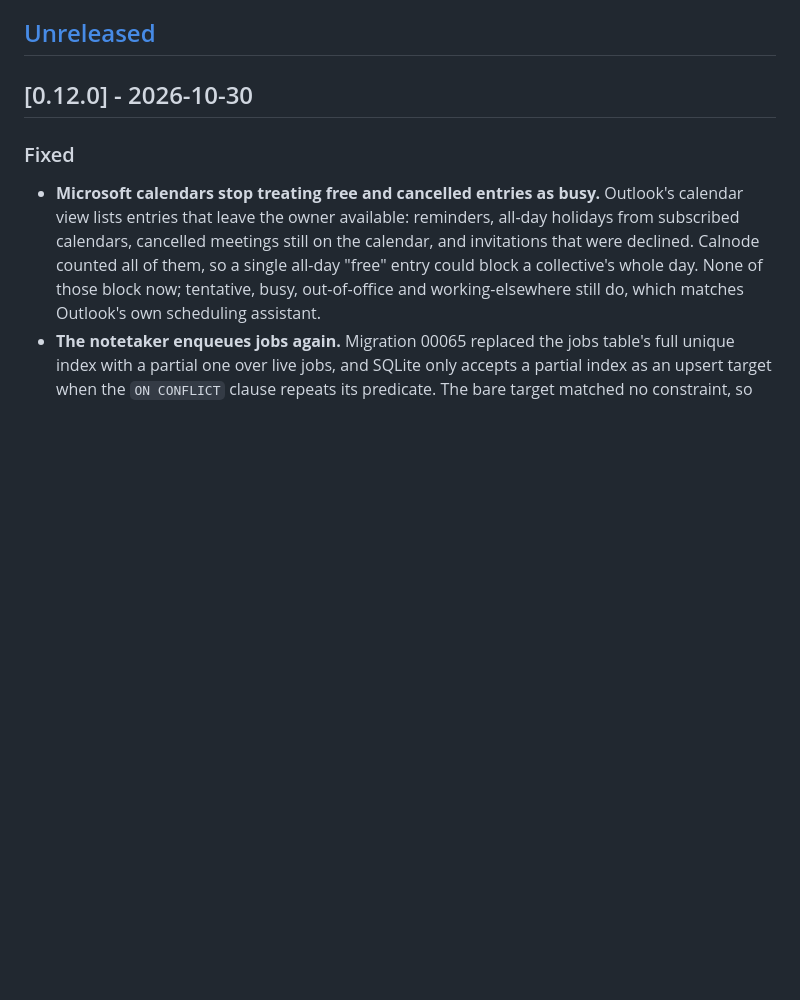
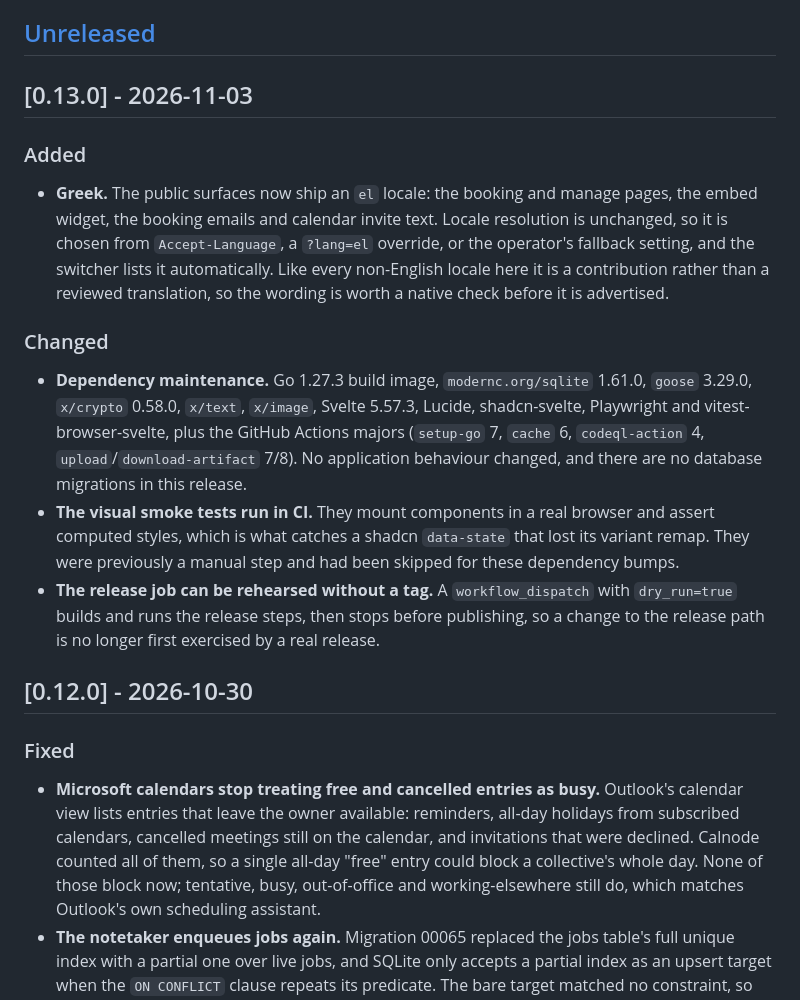
Before and after one commit to Calnode/calnode, a Markdown page: CHANGELOG.md, the part around the change. Rendered like a GitHub page; blank space fills up the shorter version.

Commit message:
chore(release): 0.13.0
One user-facing addition, the Greek locale, plus dependency maintenance and two
CI improvements. No migrations, so upgrading is an image swap with no schema
change.

The Greek translation is a contribution rather than a reviewed one, which the
release notes say plainly.

```diff
--- a/CHANGELOG.md
+++ b/CHANGELOG.md
@@ -10,6 +10,29 @@ exact tag (`ghcr.io/calnode/calnode:0.1.0`) if you need stability between upgrad
 `1.0.0` will mark the point at which the API and schema are declared stable.
 
 ## [Unreleased]
+
+## [0.13.0] - 2026-11-03
+
+### Added
+- **Greek.** The public surfaces now ship an `el` locale: the booking and manage pages, the
+  embed widget, the booking emails and calendar invite text. Locale resolution is unchanged,
+  so it is chosen from `Accept-Language`, a `?lang=el` override, or the operator's fallback
+  setting, and the switcher lists it automatically. Like every non-English locale here it is
+  a contribution rather than a reviewed translation, so the wording is worth a native check
+  before it is advertised.
+
+### Changed
+- **Dependency maintenance.** Go 1.27.3 build image, `modernc.org/sqlite` 1.61.0,
+  `goose` 3.29.0, `x/crypto` 0.58.0, `x/text`, `x/image`, Svelte 5.57.3, Lucide,
+  shadcn-svelte, Playwright and vitest-browser-svelte, plus the GitHub Actions majors
+  (`setup-go` 7, `cache` 6, `codeql-action` 4, `upload`/`download-artifact` 7/8). No
+  application behaviour changed, and there are no database migrations in this release.
+- **The visual smoke tests run in CI.** They mount components in a real browser and assert
+  computed styles, which is what catches a shadcn `data-state` that lost its variant remap.
+  They were previously a manual step and had been skipped for these dependency bumps.
+- **The release job can be rehearsed without a tag.** A `workflow_dispatch` with
+  `dry_run=true` builds and runs the release steps, then stops before publishing, so a change
+  to the release path is no longer first exercised by a real release.
 
 ## [0.12.0] - 2026-10-30
 
```
